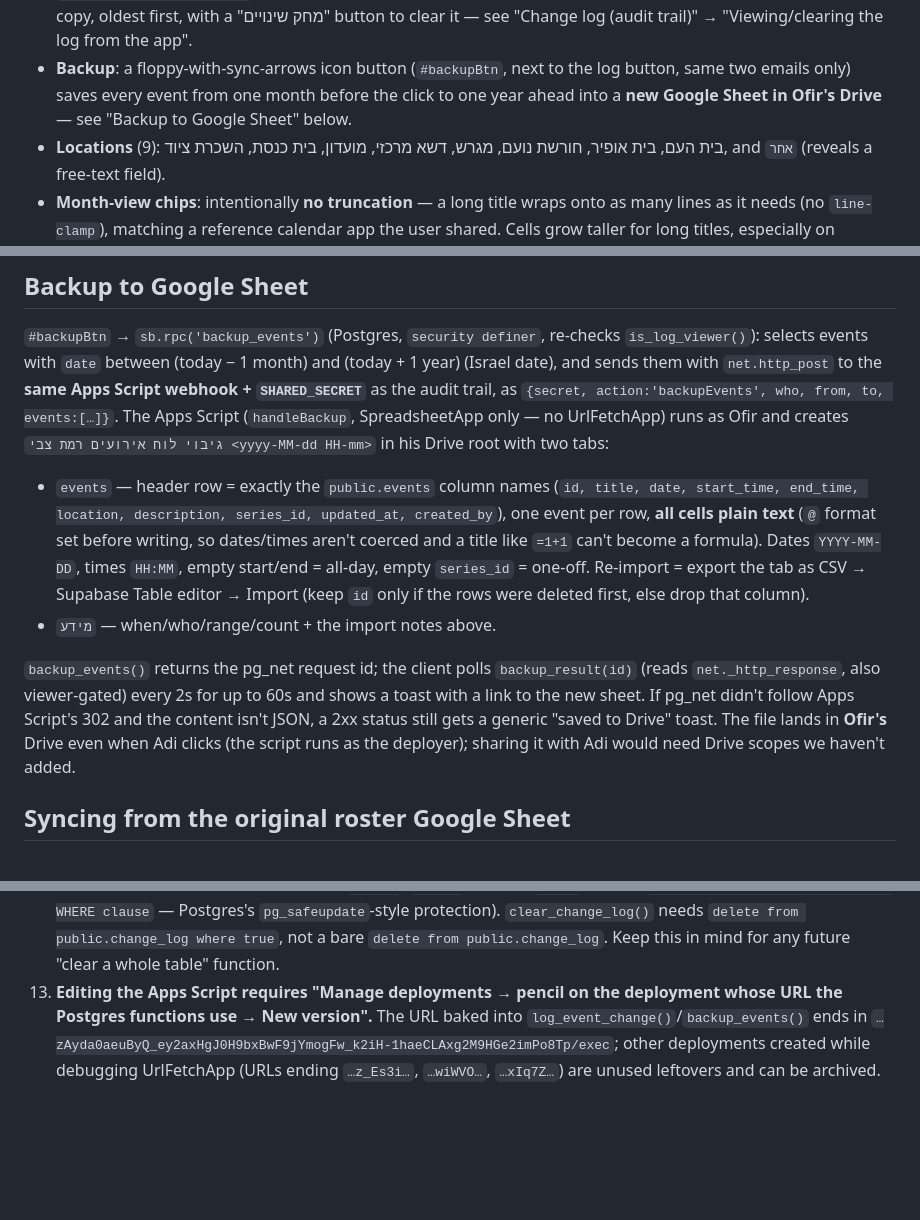
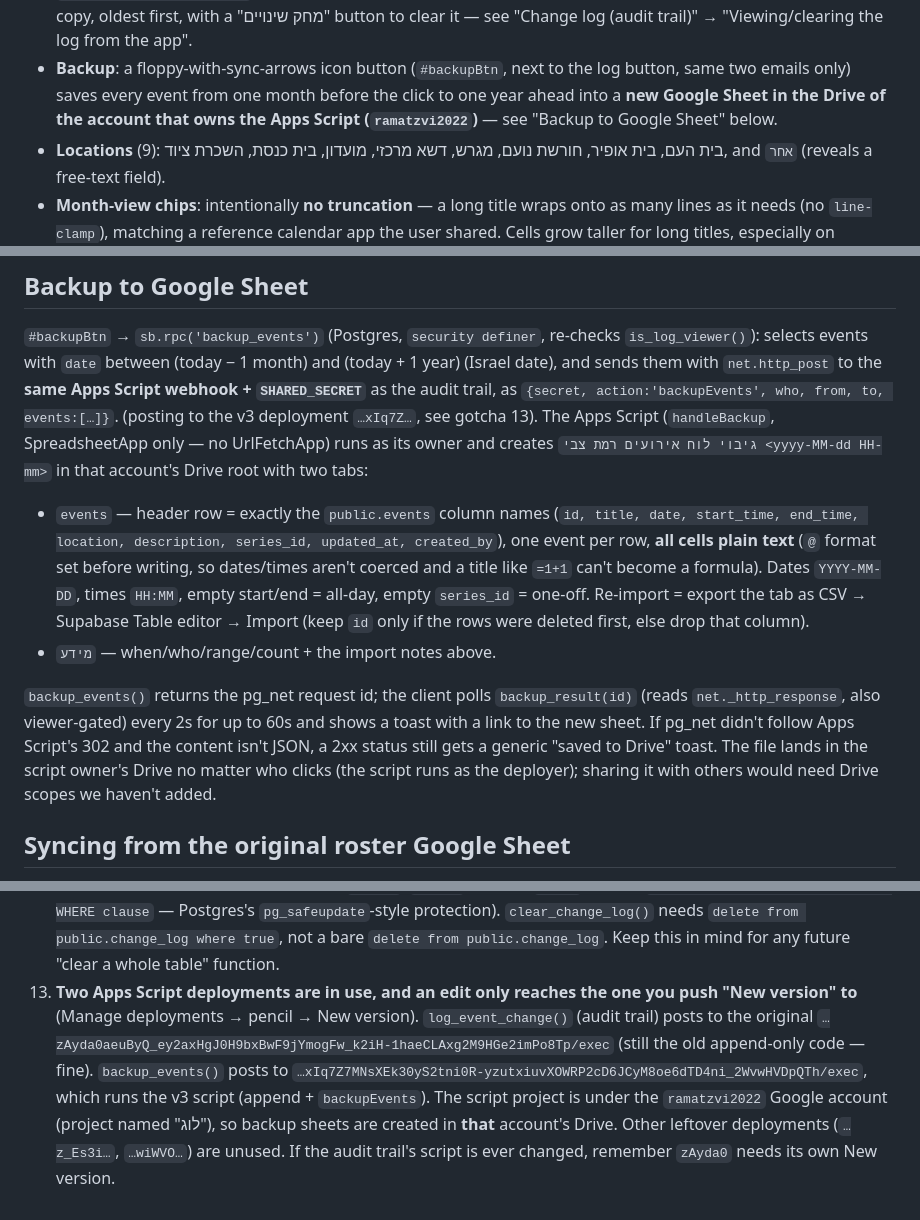
Before and after one commit to ramatzvi/calendar, a Markdown page: CLAUDE.md, 3 parts joined by grey strips. Rendered like a GitHub page; blank space fills up the shorter version.

Commit message:
Docs: backup uses the v3 Apps Script deployment; files land in the script owner's Drive
Co-Authored-By: Claude Sonnet 5.5 <noreply@anthropic.com>

```diff
--- a/CLAUDE.md
+++ b/CLAUDE.md
@@ -78,7 +78,7 @@ latest session. Full implementation detail for each lives in
   app".
 - **Backup**: a floppy-with-sync-arrows icon button (`#backupBtn`, next to the
   log button, same two emails only) saves every event from one month before
-  the click to one year ahead into a **new Google Sheet in Ofir's Drive** —
+  the click to one year ahead into a **new Google Sheet in the Drive of the account that owns the Apps Script (`ramatzvi2022`)** —
   see "Backup to Google Sheet" below.
 - **Locations** (9): בית העם, בית אופיר, חורשת נועם, מגרש, דשא מרכזי,
   מועדון, בית כנסת, השכרת ציוד, and `אחר` (reveals a free-text field).
@@ -316,8 +316,9 @@ re-checks `is_log_viewer()`): selects events with `date` between
 (today − 1 month) and (today + 1 year) (Israel date), and sends them with
 `net.http_post` to the **same Apps Script webhook + `SHARED_SECRET`** as the
 audit trail, as `{secret, action:'backupEvents', who, from, to, events:[…]}`.
-The Apps Script (`handleBackup`, SpreadsheetApp only — no UrlFetchApp) runs
-as Ofir and creates `גיבוי לוח אירועים רמת צבי <yyyy-MM-dd HH-mm>` in his
+(posting to the v3 deployment `…xIq7Z…`, see gotcha 13). The Apps Script
+(`handleBackup`, SpreadsheetApp only — no UrlFetchApp) runs as its owner
+and creates `גיבוי לוח אירועים רמת צבי <yyyy-MM-dd HH-mm>` in that account's
 Drive root with two tabs:
 - `events` — header row = exactly the `public.events` column names (`id,
   title, date, start_time, end_time, location, description, series_id,
@@ -333,9 +334,9 @@ Drive root with two tabs:
 `backup_result(id)` (reads `net._http_response`, also viewer-gated) every 2s
 for up to 60s and shows a toast with a link to the new sheet. If pg_net
 didn't follow Apps Script's 302 and the content isn't JSON, a 2xx status
-still gets a generic "saved to Drive" toast. The file lands in **Ofir's**
-Drive even when Adi clicks (the script runs as the deployer); sharing it
-with Adi would need Drive scopes we haven't added.
+still gets a generic "saved to Drive" toast. The file lands in the script
+owner's Drive no matter who clicks (the script runs as the deployer);
+sharing it with others would need Drive scopes we haven't added.
 
 ## Syncing from the original roster Google Sheet
 
@@ -467,9 +468,14 @@ and Save.
     `delete from public.change_log where true`, not a bare `delete from
     public.change_log`. Keep this in mind for any future "clear a whole
     table" function.
-13. **Editing the Apps Script requires "Manage deployments → pencil on the
-    deployment whose URL the Postgres functions use → New version".** The
-    URL baked into `log_event_change()`/`backup_events()` ends in
-    `…zAyda0aeuByQ_ey2axHgJ0H9bxBwF9jYmogFw_k2iH-1haeCLAxg2M9HGe2imPo8Tp/exec`;
-    other deployments created while debugging UrlFetchApp (URLs ending
-    `…z_Es3i…`, `…wiWVO…`, `…xIq7Z…`) are unused leftovers and can be archived.
+13. **Two Apps Script deployments are in use, and an edit only reaches the
+    one you push "New version" to** (Manage deployments → pencil → New
+    version). `log_event_change()` (audit trail) posts to the original
+    `…zAyda0aeuByQ_ey2axHgJ0H9bxBwF9jYmogFw_k2iH-1haeCLAxg2M9HGe2imPo8Tp/exec`
+    (still the old append-only code — fine). `backup_events()` posts to
+    `…xIq7Z7MNsXEk30yS2tni0R-yzutxiuvXOWRP2cD6JCyM8oe6dTD4ni_2WvwHVDpQTh/exec`,
+    which runs the v3 script (append + `backupEvents`). The script project
+    is under the `ramatzvi2022` Google account (project named "לוג"), so
+    backup sheets are created in **that** account's Drive. Other leftover
+    deployments (`…z_Es3i…`, `…wiWVO…`) are unused. If the audit trail's
+    script is ever changed, remember `zAyda0` needs its own New version.
```
